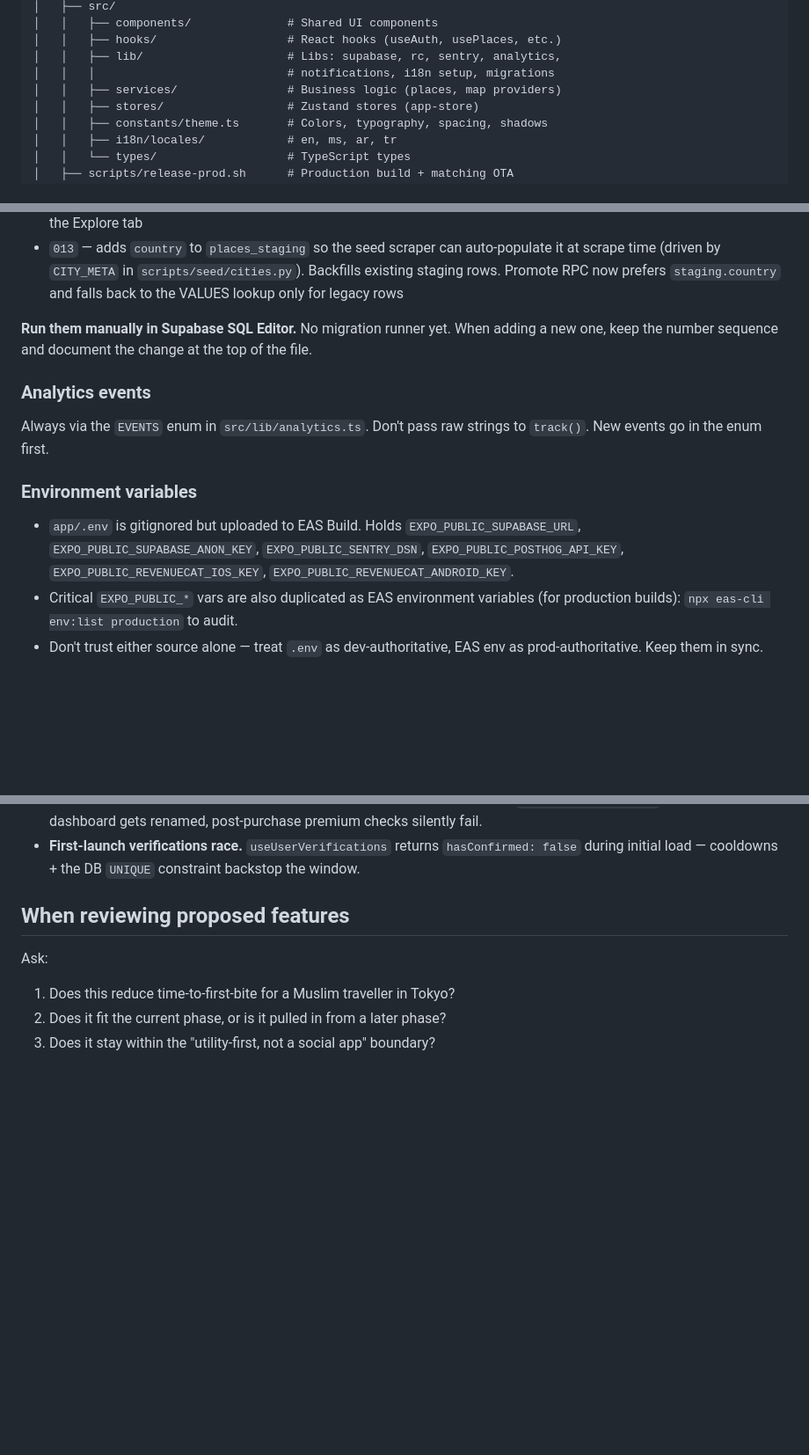
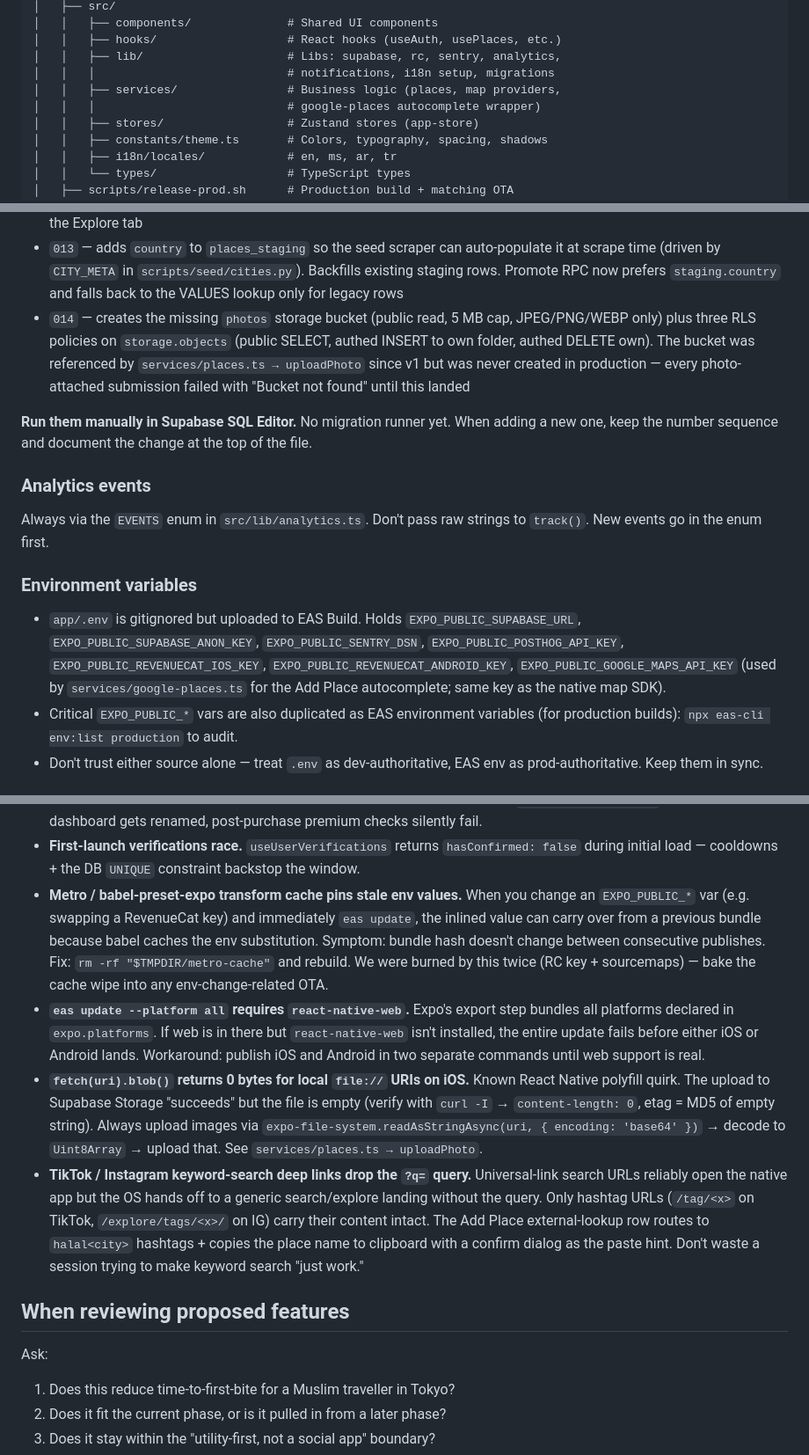
Before and after one commit to mdnaeem95/halalnomad, a Markdown page: CLAUDE.md, 3 parts joined by grey strips. Shown at 88% size. Drawn GitHub-style; blank space fills up the shorter version.

```diff
--- a/CLAUDE.md
+++ b/CLAUDE.md
@@ -109,7 +109,8 @@ halal/
 │   │   ├── hooks/                   # React hooks (useAuth, usePlaces, etc.)
 │   │   ├── lib/                     # Libs: supabase, rc, sentry, analytics,
 │   │   │                            # notifications, i18n setup, migrations
-│   │   ├── services/                # Business logic (places, map providers)
+│   │   ├── services/                # Business logic (places, map providers,
+│   │   │                            # google-places autocomplete wrapper)
 │   │   ├── stores/                  # Zustand stores (app-store)
 │   │   ├── constants/theme.ts       # Colors, typography, spacing, shadows
 │   │   ├── i18n/locales/            # en, ms, ar, tr
@@ -280,6 +281,13 @@ Numbered sequentially in `app/src/lib/migration-*.sql`. Current set:
   `scripts/seed/cities.py`). Backfills existing staging rows. Promote
   RPC now prefers `staging.country` and falls back to the VALUES
   lookup only for legacy rows
+- `014` — creates the missing `photos` storage bucket (public read,
+  5 MB cap, JPEG/PNG/WEBP only) plus three RLS policies on
+  `storage.objects` (public SELECT, authed INSERT to own folder,
+  authed DELETE own). The bucket was referenced by `services/places.ts
+  → uploadPhoto` since v1 but was never created in production — every
+  photo-attached submission failed with "Bucket not found" until this
+  landed
 
 **Run them manually in Supabase SQL Editor.** No migration runner yet.
 When adding a new one, keep the number sequence and document the
@@ -295,7 +303,9 @@ strings to `track()`. New events go in the enum first.
 - `app/.env` is gitignored but uploaded to EAS Build. Holds
   `EXPO_PUBLIC_SUPABASE_URL`, `EXPO_PUBLIC_SUPABASE_ANON_KEY`,
   `EXPO_PUBLIC_SENTRY_DSN`, `EXPO_PUBLIC_POSTHOG_API_KEY`,
-  `EXPO_PUBLIC_REVENUECAT_IOS_KEY`, `EXPO_PUBLIC_REVENUECAT_ANDROID_KEY`.
+  `EXPO_PUBLIC_REVENUECAT_IOS_KEY`, `EXPO_PUBLIC_REVENUECAT_ANDROID_KEY`,
+  `EXPO_PUBLIC_GOOGLE_MAPS_API_KEY` (used by `services/google-places.ts`
+  for the Add Place autocomplete; same key as the native map SDK).
 - Critical `EXPO_PUBLIC_*` vars are also duplicated as EAS environment
   variables (for production builds): `npx eas-cli env:list production`
   to audit.
@@ -352,6 +362,34 @@ at level 4, but Google Places never does.
 - **First-launch verifications race.** `useUserVerifications` returns
   `hasConfirmed: false` during initial load — cooldowns + the DB
   `UNIQUE` constraint backstop the window.
+- **Metro / babel-preset-expo transform cache pins stale env values.**
+  When you change an `EXPO_PUBLIC_*` var (e.g. swapping a RevenueCat
+  key) and immediately `eas update`, the inlined value can carry over
+  from a previous bundle because babel caches the env substitution.
+  Symptom: bundle hash doesn't change between consecutive publishes.
+  Fix: `rm -rf "$TMPDIR/metro-cache"` and rebuild. We were burned by
+  this twice (RC key + sourcemaps) — bake the cache wipe into any
+  env-change-related OTA.
+- **`eas update --platform all` requires `react-native-web`.** Expo's
+  export step bundles all platforms declared in `expo.platforms`. If
+  web is in there but `react-native-web` isn't installed, the entire
+  update fails before either iOS or Android lands. Workaround: publish
+  iOS and Android in two separate commands until web support is real.
+- **`fetch(uri).blob()` returns 0 bytes for local `file://` URIs on
+  iOS.** Known React Native polyfill quirk. The upload to Supabase
+  Storage "succeeds" but the file is empty (verify with
+  `curl -I` → `content-length: 0`, etag = MD5 of empty string). Always
+  upload images via `expo-file-system.readAsStringAsync(uri, { encoding:
+  'base64' })` → decode to `Uint8Array` → upload that. See
+  `services/places.ts → uploadPhoto`.
+- **TikTok / Instagram keyword-search deep links drop the `?q=` query.**
+  Universal-link search URLs reliably open the native app but the OS
+  hands off to a generic search/explore landing without the query.
+  Only hashtag URLs (`/tag/<x>` on TikTok, `/explore/tags/<x>/` on IG)
+  carry their content intact. The Add Place external-lookup row routes
+  to `halal<city>` hashtags + copies the place name to clipboard with
+  a confirm dialog as the paste hint. Don't waste a session trying to
+  make keyword search "just work."
 
 ## When reviewing proposed features
 
```
Also changed, not shown: docs/android-launch-checklist.md (+8 -8 lines), docs/release.md (+50 -0 lines).
